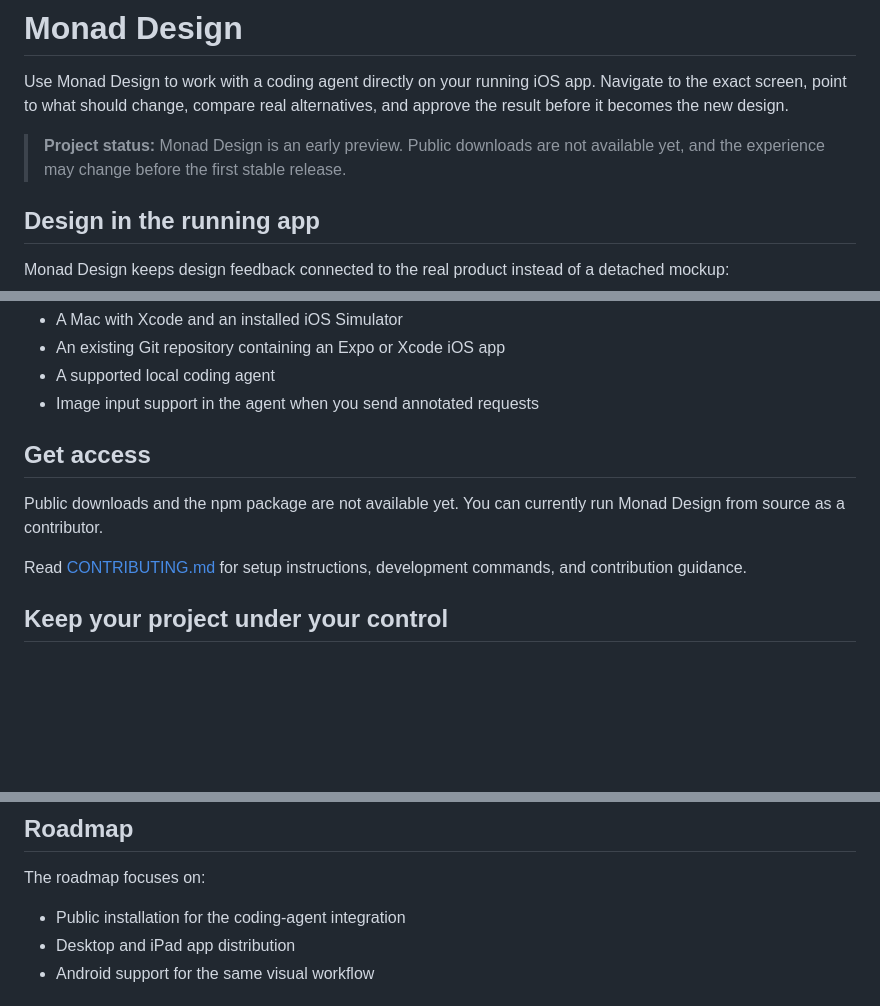
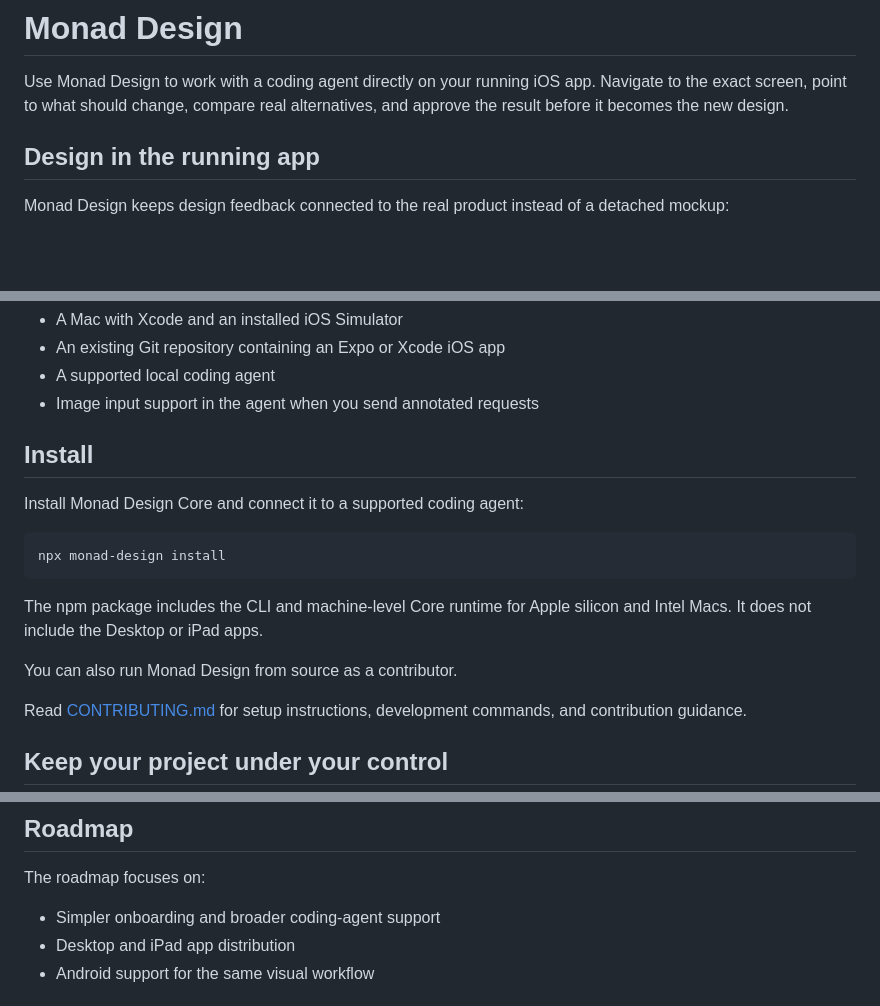
Before and after one commit to Monadix-AI/monad-design, a Markdown page: README.md, 3 parts joined by grey strips. GitHub-like rendering; blank space fills up the shorter version.

Commit message:
docs(readme): add npm installation instructions

````diff
--- a/README.md
+++ b/README.md
@@ -1,8 +1,6 @@
 # Monad Design
 
 Use Monad Design to work with a coding agent directly on your running iOS app. Navigate to the exact screen, point to what should change, compare real alternatives, and approve the result before it becomes the new design.
-
-> **Project status:** Monad Design is an early preview. Public downloads are not available yet, and the experience may change before the first stable release.
 
 ## Design in the running app
 
@@ -80,9 +78,17 @@ To use the complete workflow, you need:
 - A supported local coding agent
 - Image input support in the agent when you send annotated requests
 
-## Get access
+## Install
 
-Public downloads and the npm package are not available yet. You can currently run Monad Design from source as a contributor.
+Install Monad Design Core and connect it to a supported coding agent:
+
+```bash
+npx monad-design install
+```
+
+The npm package includes the CLI and machine-level Core runtime for Apple silicon and Intel Macs. It does not include the Desktop or iPad apps.
+
+You can also run Monad Design from source as a contributor.
 
 Read [CONTRIBUTING.md](CONTRIBUTING.md) for setup instructions, development commands, and contribution guidance.
 
@@ -102,7 +108,7 @@ The repository does not include a sample target app or hosted coding-agent servi
 
 The roadmap focuses on:
 
-- Public installation for the coding-agent integration
+- Simpler onboarding and broader coding-agent support
 - Desktop and iPad app distribution
 - Android support for the same visual workflow
 
````
